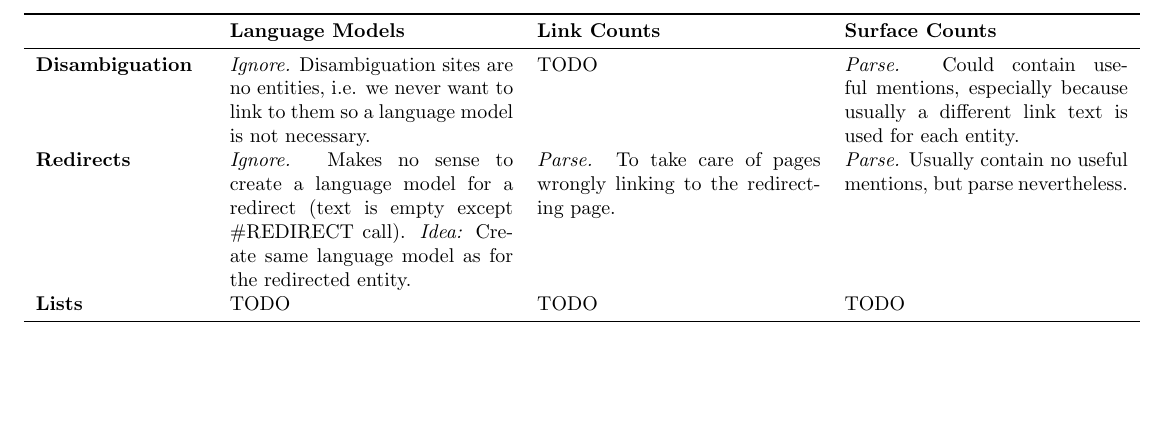
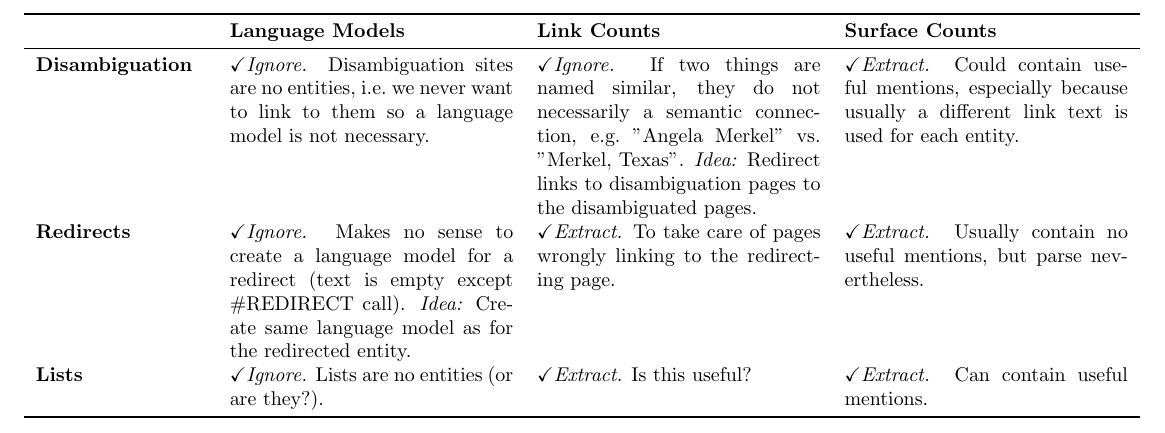
Before and after one commit to stratosphere/coheel, a LaTeX document (doc/special-pages.tex): part of the page, cut so that both start at the same text, the shorter picture padded with empty space. Compiled offline with pdfLaTeX.

Commit message:
Implemented logic for lists.

```diff
--- a/doc/special-pages.tex
+++ b/doc/special-pages.tex
@@ -3,6 +3,8 @@
 \usepackage[landscape]{geometry}
 \usepackage{booktabs}
 \usepackage{longtable}
+\usepackage{amssymb}
+\usepackage{pifont}
 
 \begin{document}
 
@@ -12,17 +14,17 @@
 
 	\midrule
 	\textbf{Disambiguation}
-		& \emph{Ignore.} Disambiguation sites are no entities, i.e. we never want to link to them so a language model is not necessary.
-		& TODO
-		& \emph{Parse.} Could contain useful mentions, especially because usually a different link text is used for each entity.  \\
+		& \emph{\checkmark Ignore.} Disambiguation sites are no entities, i.e.\ we never want to link to them so a language model is not necessary.
+		& \emph{\checkmark Ignore.} If two things are named similar, they do not necessarily a semantic connection, e.g.\ "Angela Merkel" vs. "Merkel, Texas". \emph{Idea:} Redirect links to disambiguation pages to the disambiguated pages.
+		& \emph{\checkmark Extract.} Could contain useful mentions, especially because usually a different link text is used for each entity.  \\
 	\textbf{Redirects}
-		& \emph{Ignore.} Makes no sense to create a language model for a redirect (text is empty except \mbox{\#REDIRECT} call). \emph{Idea:} Create same language model as for the redirected entity.
-		& \emph{Parse.} To take care of pages wrongly linking to the redirecting page.
-		& \emph{Parse.} Usually contain no useful mentions, but parse nevertheless. \\
+		& \emph{\checkmark Ignore.} Makes no sense to create a language model for a redirect (text is empty except \mbox{\#REDIRECT} call). \emph{Idea:} Create same language model as for the redirected entity.
+		& \emph{\checkmark Extract.} To take care of pages wrongly linking to the redirecting page.
+		& \emph{\checkmark Extract.} Usually contain no useful mentions, but parse nevertheless. \\
 	\textbf{Lists}
-		& TODO
-		& TODO
-		& TODO
+		& \emph{\checkmark Ignore.} Lists are no entities (or are they?).
+		& \emph{\checkmark Extract.} Is this useful?
+		& \emph{\checkmark Extract.} Can contain useful mentions.
 
 	\\\bottomrule
 \end{longtable}
```
Also changed, not shown: 2 other files.
